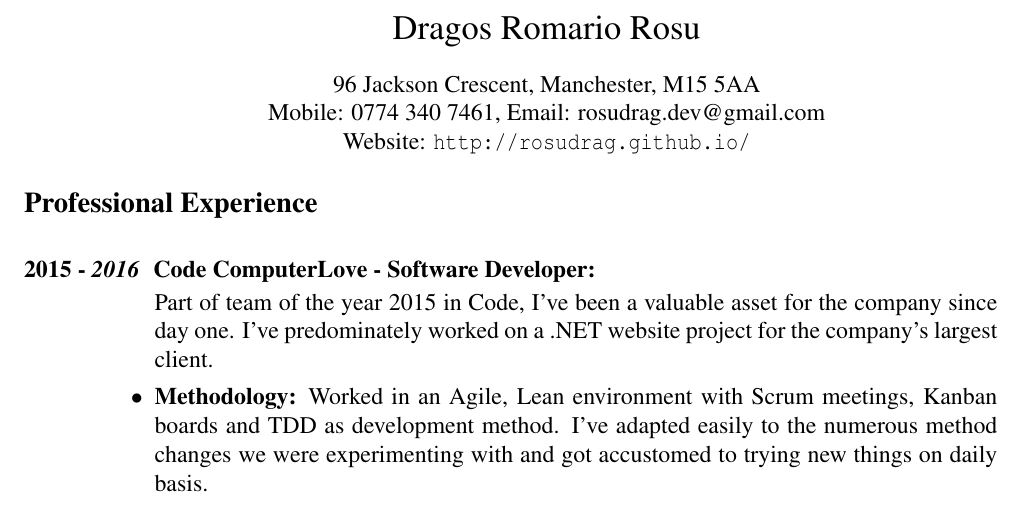
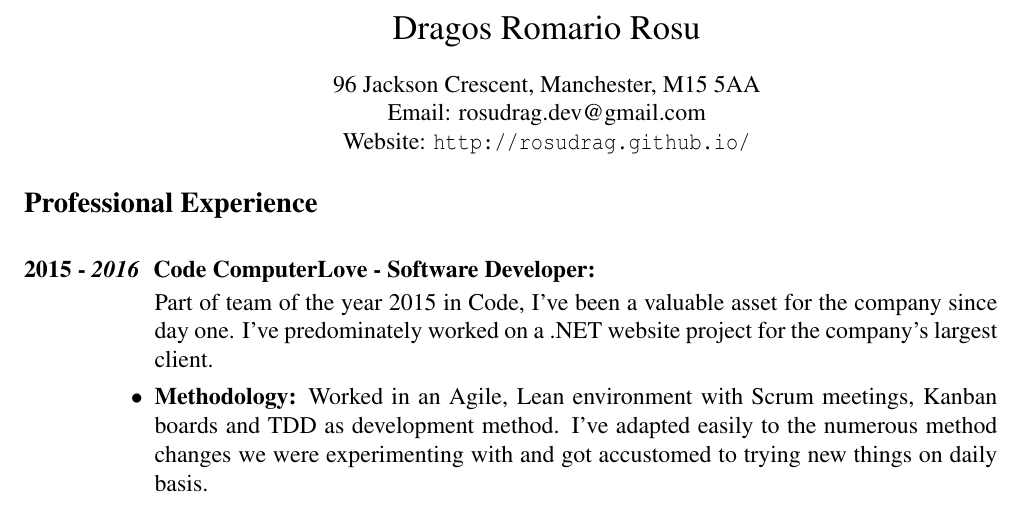
Before and after one commit to rosudrag/CV, a LaTeX CV (CV.tex): part of page 1 of 2, cut so that both start at the same text. The pictures show the PDF file CV.pdf that the author committed with the source.

Commit message:
feat: remove phone ... getting spammed by random agencies

```diff
--- a/CV.tex
+++ b/CV.tex
@@ -19,7 +19,7 @@
   \begin{center}
   \Large{Dragos Romario Rosu  \\ [12pt]}
   \normalsize 96 Jackson Crescent, Manchester, M15 5AA\\
-  Mobile: 0774 340 7461, Email: rosudrag.dev@gmail.com\\
+  Email: rosudrag.dev@gmail.com\\
   Website: \url{http://rosudrag.github.io/}
   \end{center}
 
```
Also changed, not shown: CV.pdf.
